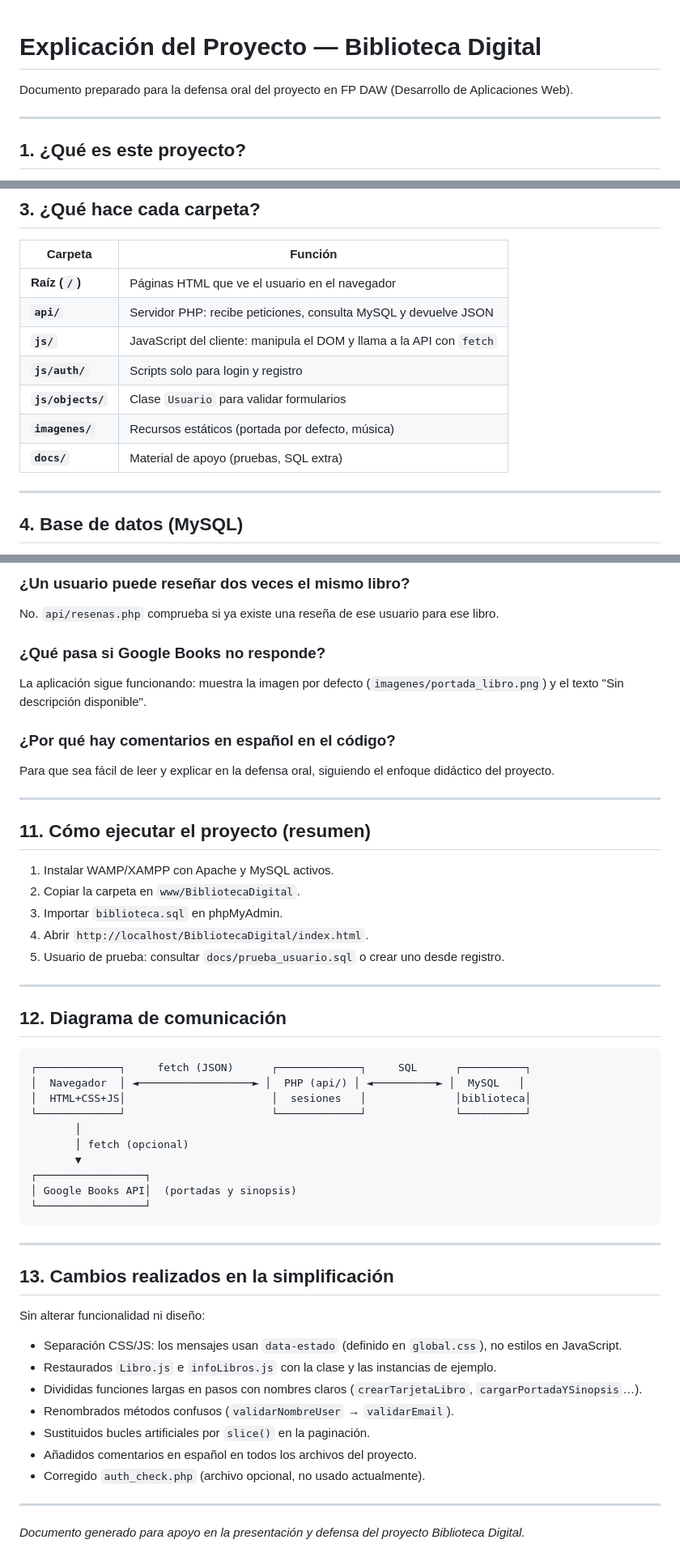
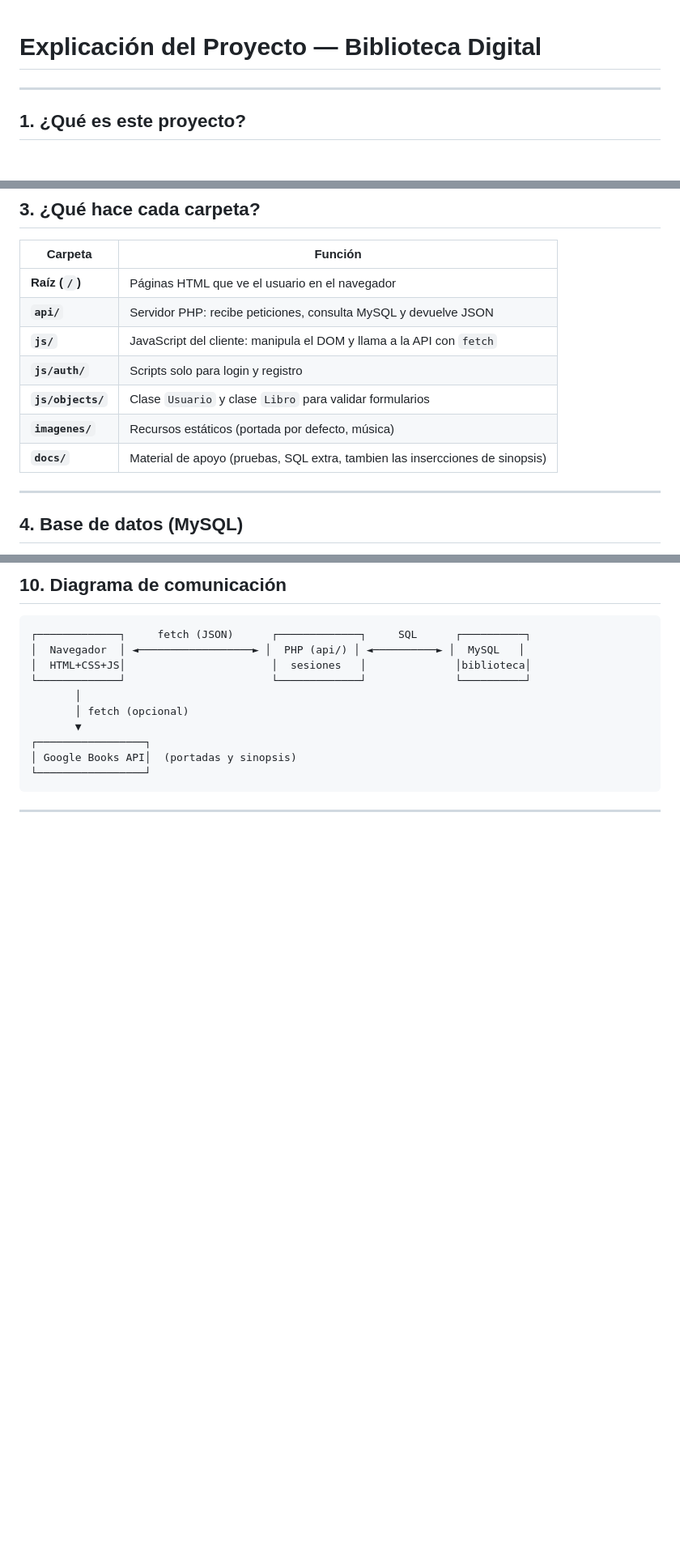
Before and after one commit to pablo01-prog/biblioteca-digital, a Markdown page: EXPLICACION_PROYECTO.md, 3 parts joined by grey strips. Shown at 81% size. Drawn GitHub-style; blank space fills up the shorter version.

Commit message:
Actualizacion de explicacion_proyecto
Tendria que comprobar los diagramas

````diff
--- a/EXPLICACION_PROYECTO.md
+++ b/EXPLICACION_PROYECTO.md
@@ -1,6 +1,4 @@
 # Explicación del Proyecto — Biblioteca Digital
-
-Documento preparado para la defensa oral del proyecto en FP DAW (Desarrollo de Aplicaciones Web).
 
 ---
 
@@ -68,9 +68,9 @@ BibliotecaDigital/
 | **`api/`** | Servidor PHP: recibe peticiones, consulta MySQL y devuelve JSON |
 | **`js/`** | JavaScript del cliente: manipula el DOM y llama a la API con `fetch` |
 | **`js/auth/`** | Scripts solo para login y registro |
-| **`js/objects/`** | Clase `Usuario` para validar formularios |
+| **`js/objects/`** | Clase `Usuario` y clase `Libro` para validar formularios |
 | **`imagenes/`** | Recursos estáticos (portada por defecto, música) |
-| **`docs/`** | Material de apoyo (pruebas, SQL extra) |
+| **`docs/`** | Material de apoyo (pruebas, SQL extra, tambien las insercciones de sinopsis) |
 
 ---
 
@@ -291,28 +247,4 @@ Sí. `api/notas.php` solo devuelve y guarda notas del `usuario_id` de la sesión
-### ¿Un usuario puede reseñar dos veces el mismo libro?
-
-No. `api/resenas.php` comprueba si ya existe una reseña de ese usuario para ese libro.
-
-### ¿Qué pasa si Google Books no responde?
-
-La aplicación sigue funcionando: muestra la imagen por defecto (`imagenes/portada_libro.png`) y el texto "Sin descripción disponible".
-
-### ¿Por qué hay comentarios en español en el código?
-
-Para que sea fácil de leer y explicar en la defensa oral, siguiendo el enfoque didáctico del proyecto.
-
----
-
-## 11. Cómo ejecutar el proyecto (resumen)
-
-1. Instalar WAMP/XAMPP con Apache y MySQL activos.
-2. Copiar la carpeta en `www/BibliotecaDigital`.
-3. Importar `biblioteca.sql` en phpMyAdmin.
-4. Abrir `http://localhost/BibliotecaDigital/index.html`.
-5. Usuario de prueba: consultar `docs/prueba_usuario.sql` o crear uno desde registro.
-
----
-
-## 12. Diagrama de comunicación
+## 10. Diagrama de comunicación
 
 ```
 ┌─────────────┐     fetch (JSON)      ┌─────────────┐     SQL      ┌──────────┐
@@ -328,19 +260,3 @@ Para que sea fácil de leer y explicar en la defensa oral, siguiendo el enfoque
 ```
 
 ---
-
-## 13. Cambios realizados en la simplificación
-
-Sin alterar funcionalidad ni diseño:
-
-- Separación CSS/JS: los mensajes usan `data-estado` (definido en `global.css`), no estilos en JavaScript.
-- Restaurados `Libro.js` e `infoLibros.js` con la clase y las instancias de ejemplo.
-- Divididas funciones largas en pasos con nombres claros (`crearTarjetaLibro`, `cargarPortadaYSinopsis`…).
-- Renombrados métodos confusos (`validarNombreUser` → `validarEmail`).
-- Sustituidos bucles artificiales por `slice()` en la paginación.
-- Añadidos comentarios en español en todos los archivos del proyecto.
-- Corregido `auth_check.php` (archivo opcional, no usado actualmente).
-
----
-
-*Documento generado para apoyo en la presentación y defensa del proyecto Biblioteca Digital.*
````
Also changed, not shown: other parts of EXPLICACION_PROYECTO.md (+2 -44 lines).
